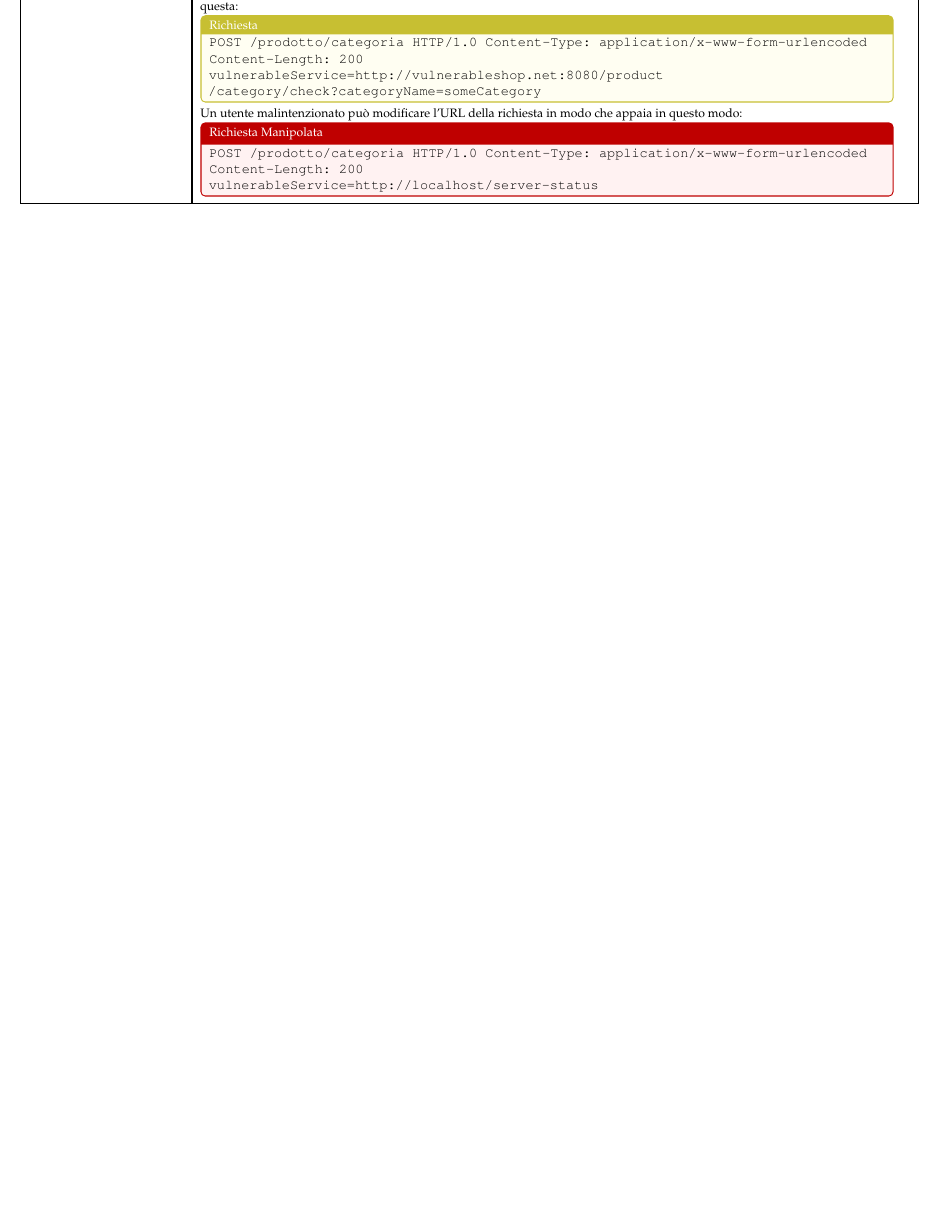
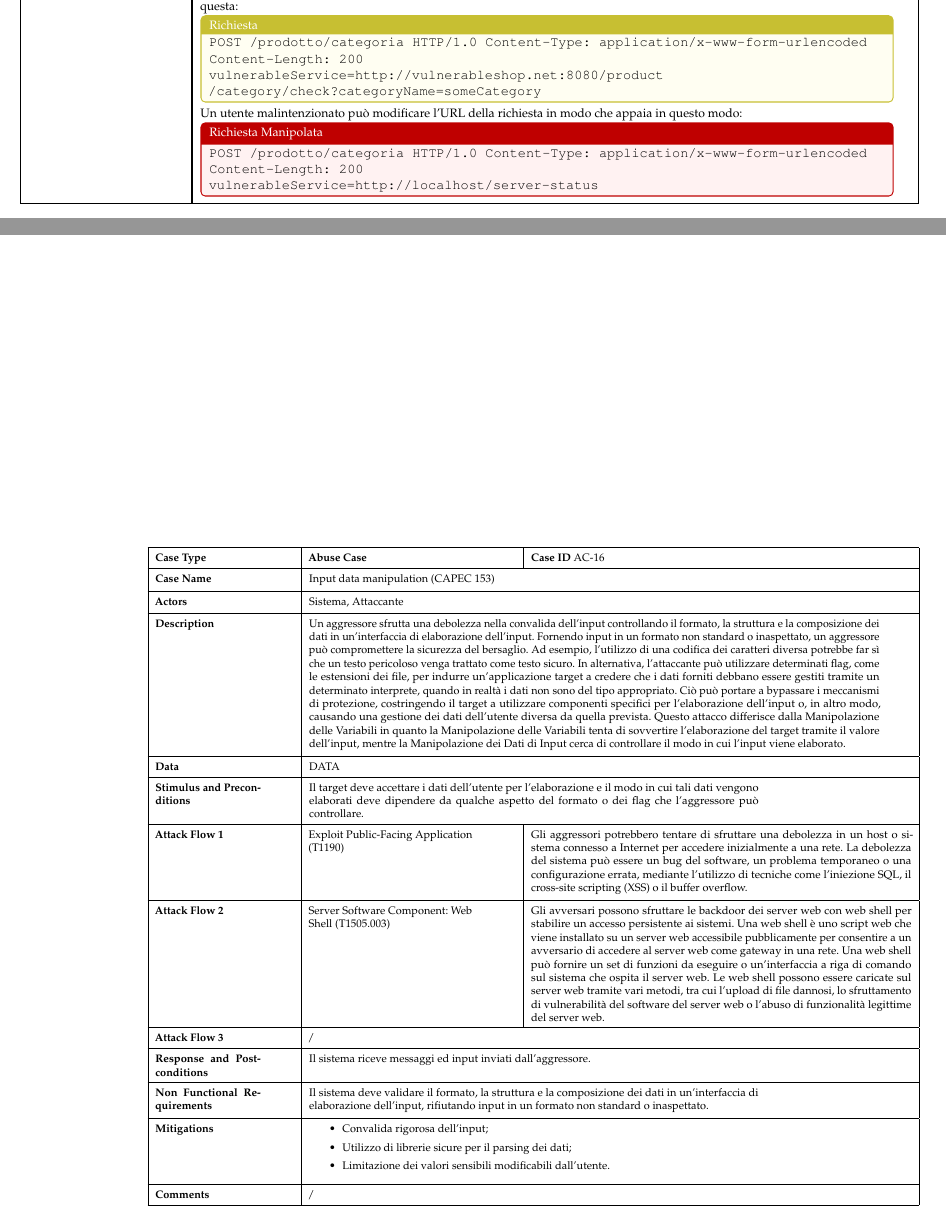
Before and after one commit to Bargi20/Software_security, a LaTeX thesis (Latex/main.tex, which reads Latex/chapter2/chapter2.tex): part of page 26 of 29 before the commit and two parts of pages 26 and 27 of 30 after it, the two joined at a grey line, cut so that both start at the same text, the shorter picture padded with empty space. Compiled offline with pdfLaTeX.

Commit message:
Un altro abuse case

```diff
--- a/Latex/chapter2/chapter2.tex
+++ b/Latex/chapter2/chapter2.tex
@@ -1918,3 +1916,15 @@ vulnerableService=http://localhost/server-status
 		}
 		}
 \end{table}
+
+
+
+%%%%%%%%%%%%%%%%%% Input data manipulation (CAPEC 153) %%%%%%%%%%%%%%%%%%%%%%%%%%
+\begin{table}[ht!]
+
+	    \resizebox{\textwidth}{!}{%
+		\centering
+	{\footnotesize
+		\begin{tabular}{|l |l| l|}
+			\hline
+			\begin{minipage}[t]{3cm}\textbf{Case Type}\end{minipage} &
@@ -1920,0 +1935,105 @@ vulnerableService=http://localhost/server-status
+			\multicolumn{2}{|l|}{
+				\begin{minipage}[t]{13cm}
+					 Input data manipulation (CAPEC 153)
+				\vspace{0.5em}\end{minipage}
+			} \\
+			\hline
+
+			\begin{minipage}[t]{3cm}\textbf{Actors}\vspace{0.5em}\end{minipage} &
+			\multicolumn{2}{|l|}{
+				\begin{minipage}[t]{13cm}
+					 Sistema, Attaccante
+				\vspace{0.5em}\end{minipage}
+			} \\
+			\hline
+			\begin{minipage}[t]{3cm}\textbf{Description}\vspace{0.5em}\end{minipage} &
+			\multicolumn{2}{|l|}{
+				\begin{minipage}[t]{16.5cm}
+	Un aggressore sfrutta una debolezza nella convalida dell'input controllando il formato, la struttura e la composizione dei dati in un'interfaccia di elaborazione dell'input. Fornendo input in un formato non standard o inaspettato, un aggressore può compromettere la sicurezza del bersaglio.
+	Ad esempio, l'utilizzo di una codifica dei caratteri diversa potrebbe far sì che un testo pericoloso venga trattato come testo sicuro. In alternativa, l'attaccante può utilizzare determinati flag, come le estensioni dei file, per indurre un'applicazione target a credere che i dati forniti debbano essere gestiti tramite un determinato interprete, quando in realtà i dati non sono del tipo appropriato. Ciò può portare a bypassare i meccanismi di protezione, costringendo il target a utilizzare componenti specifici per l'elaborazione dell'input o, in altro modo, causando una gestione dei dati dell'utente diversa da quella prevista. Questo attacco differisce dalla Manipolazione delle Variabili in quanto la Manipolazione delle Variabili tenta di sovvertire l'elaborazione del target tramite il valore dell'input, mentre la Manipolazione dei Dati di Input cerca di controllare il modo in cui l'input viene elaborato.
+		\vspace{0.5em}\end{minipage}
+			} \\
+			\hline
+
+			\begin{minipage}[t]{3cm}\textbf{Data}\vspace{0.5em}\end{minipage} &
+			\multicolumn{2}{|l|}{
+				\begin{minipage}[t]{13cm}
+					DATA
+				\vspace{0.5em}\end{minipage}
+			} \\
+			\hline
+
+			\begin{minipage}[t]{3cm}\textbf{Stimulus and Preconditions}\vspace{0.5em}\end{minipage} &
+			\multicolumn{2}{|l|}{
+				\begin{minipage}[t]{13cm}
+					Il target deve accettare i dati dell'utente per l'elaborazione e il modo in cui tali dati vengono elaborati deve dipendere da qualche aspetto del formato o dei flag che l'aggressore può controllare.
+				\vspace{0.5em}\end{minipage}
+			} \\
+			\hline
+			\begin{minipage}[t]{4cm}\textbf{Attack Flow 1}\vspace{0.5em}\end{minipage} &
+			\begin{minipage}[t]{5cm} \raggedright
+				Exploit Public-Facing Application	(T1190)
+				\vspace{0.5em}\end{minipage} &
+				\begin{minipage}[t]{11cm}
+				Gli aggressori potrebbero tentare di sfruttare una debolezza in un host o sistema connesso a Internet per accedere inizialmente a una rete. La debolezza del sistema può essere un bug del software, un problema temporaneo o una configurazione errata, mediante l'utilizzo di tecniche come l'iniezione SQL, il cross-site scripting (XSS) o il buffer overflow.
+				\vspace{0.5em}\end{minipage} \\
+			\hline
+
+
+			\begin{minipage}[t]{4cm}\textbf{Attack Flow 2}\vspace{0.5em}\end{minipage} &
+			\begin{minipage}[t]{5cm} \raggedright
+				Server Software Component: Web Shell (T1505.003)
+				\vspace{0.5em}\end{minipage} &
+				\begin{minipage}[t]{11cm}
+				Gli avversari possono sfruttare le backdoor dei server web con web shell per stabilire un accesso persistente ai sistemi. Una web shell è uno script web che viene installato su un server web accessibile pubblicamente per consentire a un avversario di accedere al server web come gateway in una rete. Una web shell può fornire un set di funzioni da eseguire o un'interfaccia a riga di comando sul sistema che ospita il server web. Le web shell possono essere caricate sul server web tramite vari metodi, tra cui l'upload di file dannosi, lo sfruttamento di vulnerabilità del software del server web o l'abuso di funzionalità legittime del server web.
+				\vspace{0.5em}\end{minipage} \\
+			\hline
+
+
+			\begin{minipage}[t]{3cm}\textbf{Attack Flow 3}\vspace{0.5em}\end{minipage} &
+			\multicolumn{2}{|l|}{
+				\begin{minipage}[t]{13cm}
+						/
+					\vspace{0.5em}\end{minipage}
+				} \\
+			\hline
+
+			\begin{minipage}[t]{3cm}\textbf{Response and Postconditions}\vspace{0.5em}\end{minipage} &
+			\multicolumn{2}{|l|}{
+				\begin{minipage}[t]{13cm}
+					 Il sistema riceve messaggi ed input inviati dall'aggressore.		\vspace{0.5em}\end{minipage}
+					} \\
+			\hline
+
+			\begin{minipage}[t]{3cm}\textbf{Non Functional Requirements}\vspace{0.5em}\end{minipage} &
+		\multicolumn{2}{|l|}{
+			\begin{minipage}[t]{13cm}
+				Il sistema deve validare il formato, la struttura e la composizione dei dati in un'interfaccia di elaborazione dell'input, rifiutando input in un formato non standard o inaspettato.
+			\vspace{0.5em}\end{minipage}
+				} \\
+			\hline
+
+			\begin{minipage}[t]{3cm}\textbf{Mitigations}\vspace{0.5em}\end{minipage} &
+			\multicolumn{2}{|l|}{
+				\begin{minipage}[t]{13cm}
+					\begin{itemize}
+            			 \item Convalida rigorosa dell'input;
+						\item Utilizzo di librerie sicure per il parsing dei dati;
+						\item Limitazione dei valori sensibili modificabili dall’utente.
+						\end{itemize}
+				\vspace{0.5em}\end{minipage}
+			} \\
+			\hline
+
+			\begin{minipage}[t]{3cm}\textbf{Comments}\vspace{0.5em}\end{minipage} &
+			\multicolumn{2}{|l|}{
+				\begin{minipage}[t]{13cm}
+					/
+				\vspace{0.5em}\end{minipage}
+			} \\
+			\hline
+
+		\end{tabular}
+		}
+		}
+\end{table}
```
Also changed, not shown: Latex/chapter2/chapter2.tex (6 more changed lines).
